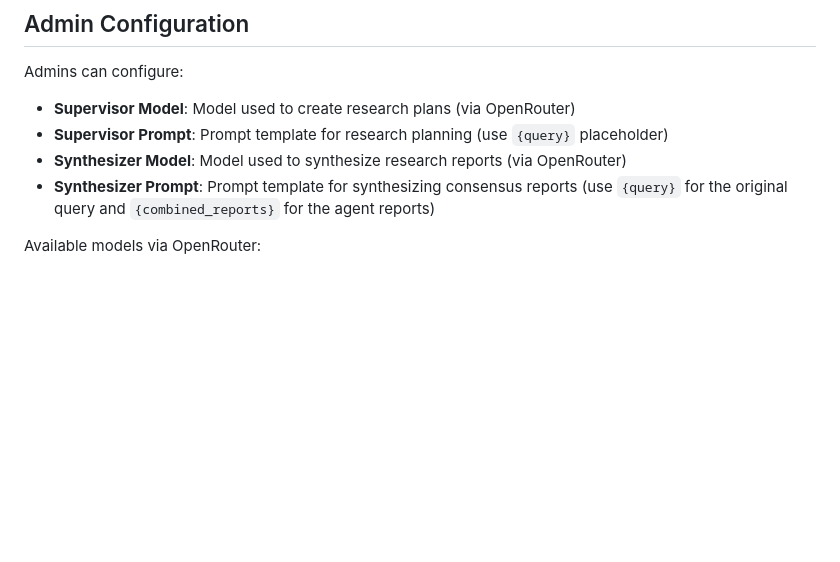
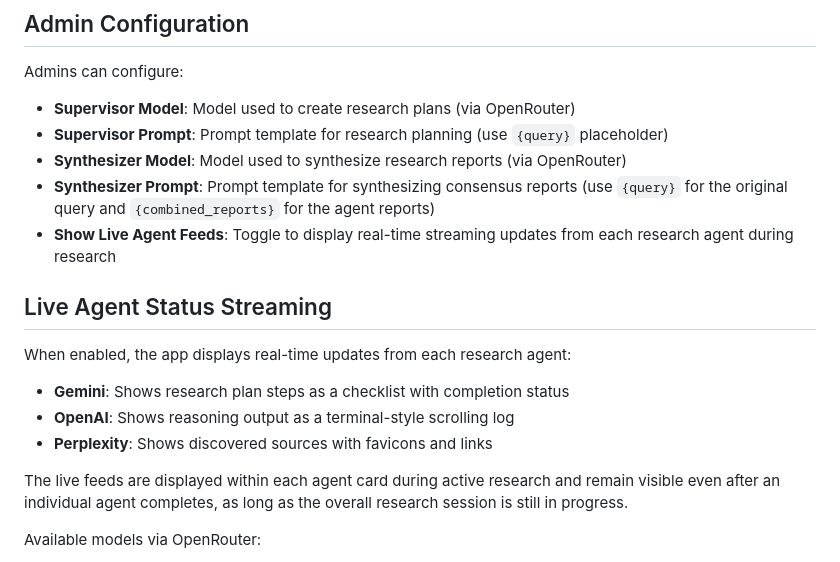
Before and after one commit to cbrunner/meta-deep-research, a Markdown page: replit.md, the part around the change. GitHub-like rendering; blank space fills up the shorter version.

Commit message:
Add live streaming updates for agent research progress
Update replit.md to document the new "Show Live Agent Feeds" configuration option and describe the real-time streaming updates for Gemini, OpenAI, and Perplexity agents.

Replit-Commit-Author: Agent
Replit-Commit-Session-Id: d40c1790-4b91-45b3-8d80-226c0b381e44
Replit-Commit-Checkpoint-Type: full_checkpoint
Replit-Commit-Event-Id: 49c15b9f-02c6-439d-ad64-c01813750621
Replit-Commit-Screenshot-Url: https://storage.googleapis.com/screenshot-production-us-central1/387385ef-2582-49e7-b613-37ea3e4de16d/d40c1790-4b91-45b3-8d80-226c0b381e44/oMgZOoT
Replit-Helium-Checkpoint-Created: true

```diff
--- a/replit.md
+++ b/replit.md
@@ -71,6 +71,16 @@ Admins can configure:
 - **Supervisor Prompt**: Prompt template for research planning (use `{query}` placeholder)
 - **Synthesizer Model**: Model used to synthesize research reports (via OpenRouter)
 - **Synthesizer Prompt**: Prompt template for synthesizing consensus reports (use `{query}` for the original query and `{combined_reports}` for the agent reports)
+- **Show Live Agent Feeds**: Toggle to display real-time streaming updates from each research agent during research
+
+## Live Agent Status Streaming
+
+When enabled, the app displays real-time updates from each research agent:
+- **Gemini**: Shows research plan steps as a checklist with completion status
+- **OpenAI**: Shows reasoning output as a terminal-style scrolling log
+- **Perplexity**: Shows discovered sources with favicons and links
+
+The live feeds are displayed within each agent card during active research and remain visible even after an individual agent completes, as long as the overall research session is still in progress.
 
 Available models via OpenRouter:
 - google/gemini-3-pro-preview - Google Gemini 3 Pro Preview
```
